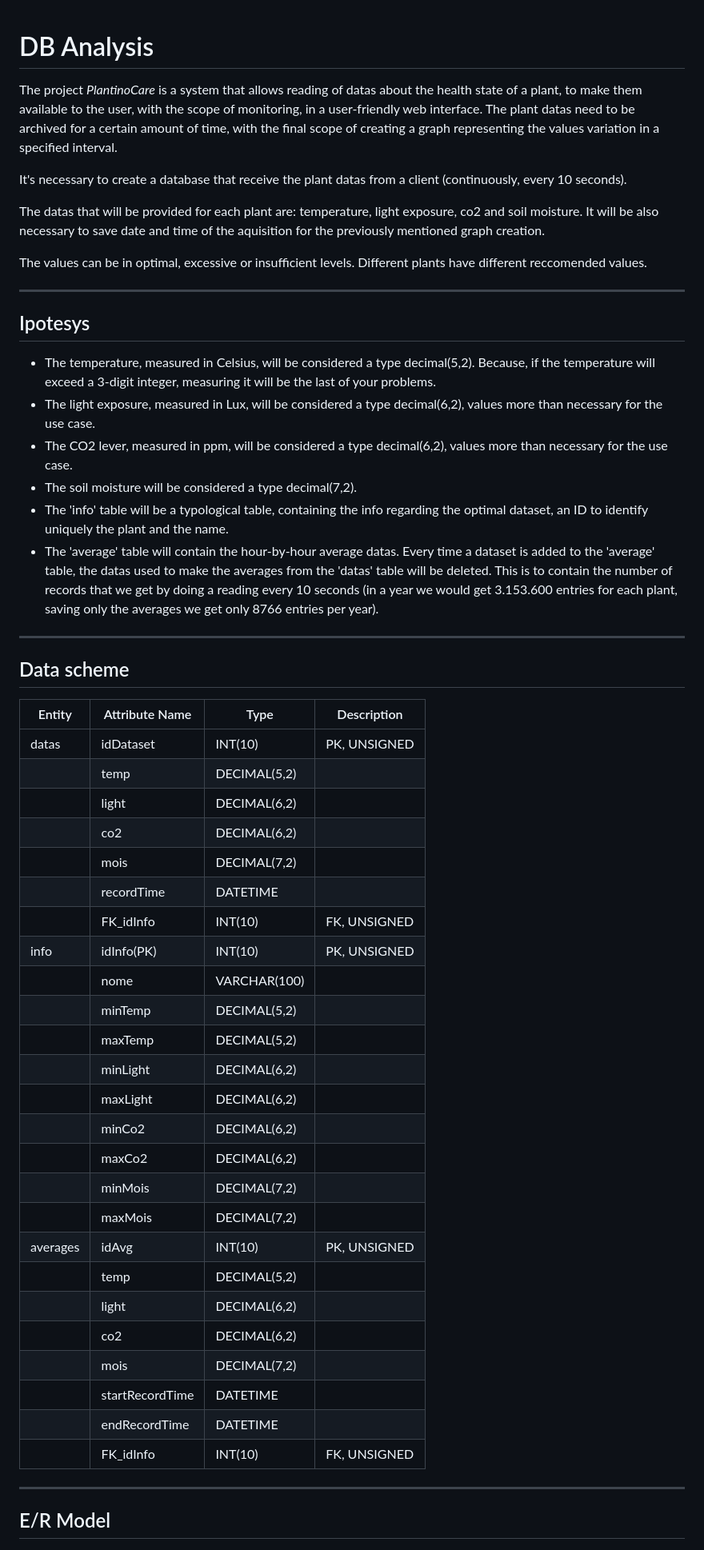
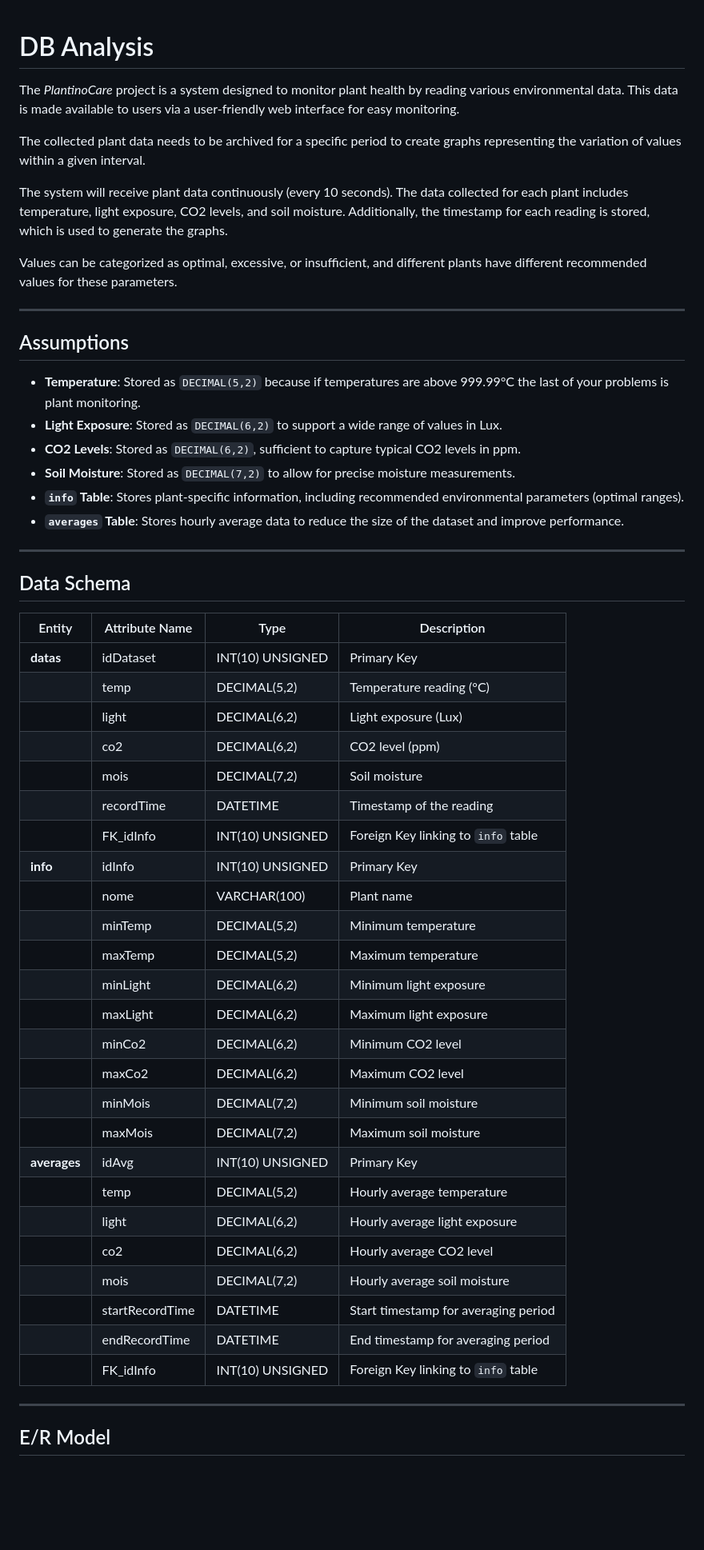
Before and after one commit to mivige/PlantinoCare, a Markdown page: documentation/DB Analysis.md, the part around the change printed below. Shown: that part at 80% size. GitHub-like rendering; blank space fills up the shorter version.

Commit message:
improved analysis

```diff
--- a/documentation/DB Analysis.md
+++ b/documentation/DB Analysis.md
@@ -1,55 +1,60 @@
 # DB Analysis
-The project *PlantinoCare* is a system that allows reading of datas about the health state of a plant, to make them available to the user, with the scope of monitoring, in a user-friendly web interface.
-The plant datas need to be archived for a certain amount of time, with the final scope of creating a graph representing the values variation in a specified interval.
 
-It's necessary to create a database that receive the plant datas from a client (continuously, every 10 seconds).
+The *PlantinoCare* project is a system designed to monitor plant health by reading various environmental data. This data is made available to users via a user-friendly web interface for easy monitoring.
 
-The datas that will be provided for each plant are: temperature, light exposure, co2 and soil moisture. It will be also necessary to save date and time of the aquisition for the previously mentioned graph creation.
+The collected plant data needs to be archived for a specific period to create graphs representing the variation of values within a given interval.
 
-The values can be in optimal, excessive or insufficient levels. Different plants have different reccomended values.
+The system will receive plant data continuously (every 10 seconds). The data collected for each plant includes temperature, light exposure, CO2 levels, and soil moisture. Additionally, the timestamp for each reading is stored, which is used to generate the graphs.
+
+Values can be categorized as optimal, excessive, or insufficient, and different plants have different recommended values for these parameters.
 
 ---
-## Ipotesys
-- The temperature, measured in Celsius, will be considered a type decimal(5,2). Because, if the temperature will exceed a 3-digit integer, measuring it will be the last of your problems.
-- The light exposure, measured in Lux, will be considered a type decimal(6,2), values more than necessary for the use case.
-- The CO2 lever, measured in ppm, will be considered a type decimal(6,2), values more than necessary for the use case.
-- The soil moisture will be considered a type decimal(7,2).
-- The 'info' table will be a typological table, containing the info regarding the optimal dataset, an ID to identify uniquely the plant and the name.
-- The 'average' table will contain the hour-by-hour average datas. Every time a dataset is added to the 'average' table, the datas used to make the averages from the 'datas' table will be deleted. This is to contain the number of records that we get by doing a reading every 10 seconds (in a year we would get 3.153.600 entries for each plant, saving only the averages we get only 8766 entries per year).
+
+## Assumptions
+
+- **Temperature**: Stored as `DECIMAL(5,2)` because if temperatures are above 999.99°C the last of your problems is plant monitoring.
+- **Light Exposure**: Stored as `DECIMAL(6,2)` to support a wide range of values in Lux.
+- **CO2 Levels**: Stored as `DECIMAL(6,2)`, sufficient to capture typical CO2 levels in ppm.
+- **Soil Moisture**: Stored as `DECIMAL(7,2)` to allow for precise moisture measurements.
+- **`info` Table**: Stores plant-specific information, including recommended environmental parameters (optimal ranges).
+- **`averages` Table**: Stores hourly average data to reduce the size of the dataset and improve performance.
 
 ---
-## Data scheme
 
-| Entity  | Attribute Name | Type | Description|
-| -------- | -------- | -------- | -------- |
-| datas | idDataset | INT(10) | PK, UNSIGNED|
-|  | temp | DECIMAL(5,2) | |
-|  | light | DECIMAL(6,2) | |
-|  | co2 | DECIMAL(6,2) | |
-|  | mois | DECIMAL(7,2) | |
-|  | recordTime | DATETIME | |
-|  | FK_idInfo | INT(10) | FK, UNSIGNED |
-| info  | idInfo(PK) | INT(10) | PK, UNSIGNED|
-|  | nome | VARCHAR(100) | |
-|  | minTemp | DECIMAL(5,2) | |
-|  | maxTemp | DECIMAL(5,2) | |
-|  | minLight | DECIMAL(6,2) | |
-|  | maxLight | DECIMAL(6,2) | |
-|  | minCo2 | DECIMAL(6,2) | |
-|  | maxCo2 | DECIMAL(6,2) | |
-|  | minMois | DECIMAL(7,2) | |
-|  | maxMois | DECIMAL(7,2) | |
-| averages | idAvg | INT(10) | PK, UNSIGNED|
-|  | temp | DECIMAL(5,2) | |
-|  | light | DECIMAL(6,2) | |
-|  | co2 | DECIMAL(6,2) | |
-|  | mois | DECIMAL(7,2) | |
-|  | startRecordTime | DATETIME | |
-|  | endRecordTime | DATETIME | |
-|  | FK_idInfo | INT(10) | FK, UNSIGNED |
+## Data Schema
+
+| Entity   | Attribute Name   | Type           | Description                           |
+|----------|------------------|----------------|---------------------------------------|
+| **datas**| idDataset        | INT(10) UNSIGNED | Primary Key                         |
+|          | temp             | DECIMAL(5,2)    | Temperature reading (°C)             |
+|          | light            | DECIMAL(6,2)    | Light exposure (Lux)                 |
+|          | co2              | DECIMAL(6,2)    | CO2 level (ppm)                      |
+|          | mois             | DECIMAL(7,2)    | Soil moisture                        |
+|          | recordTime       | DATETIME        | Timestamp of the reading             |
+|          | FK_idInfo        | INT(10) UNSIGNED | Foreign Key linking to `info` table  |
+| **info** | idInfo           | INT(10) UNSIGNED | Primary Key                         |
+|          | nome             | VARCHAR(100)    | Plant name                           |
+|          | minTemp          | DECIMAL(5,2)    | Minimum temperature                  |
+|          | maxTemp          | DECIMAL(5,2)    | Maximum temperature                  |
+|          | minLight         | DECIMAL(6,2)    | Minimum light exposure               |
+|          | maxLight         | DECIMAL(6,2)    | Maximum light exposure               |
+|          | minCo2           | DECIMAL(6,2)    | Minimum CO2 level                    |
+|          | maxCo2           | DECIMAL(6,2)    | Maximum CO2 level                    |
+|          | minMois          | DECIMAL(7,2)    | Minimum soil moisture                |
+|          | maxMois          | DECIMAL(7,2)    | Maximum soil moisture                |
+| **averages** | idAvg        | INT(10) UNSIGNED | Primary Key                         |
+|             | temp          | DECIMAL(5,2)    | Hourly average temperature           |
+|             | light         | DECIMAL(6,2)    | Hourly average light exposure        |
+|             | co2           | DECIMAL(6,2)    | Hourly average CO2 level             |
+|             | mois          | DECIMAL(7,2)    | Hourly average soil moisture         |
+|             | startRecordTime | DATETIME        | Start timestamp for averaging period |
+|             | endRecordTime   | DATETIME        | End timestamp for averaging period   |
+|             | FK_idInfo       | INT(10) UNSIGNED | Foreign Key linking to `info` table  |
 
 ---
+
 ## E/R Model
+
 ![E-R](../img/E-R.png)
 
 ---
```
Also changed, not shown: other parts of documentation/DB Analysis.md (+1 -0 lines).
